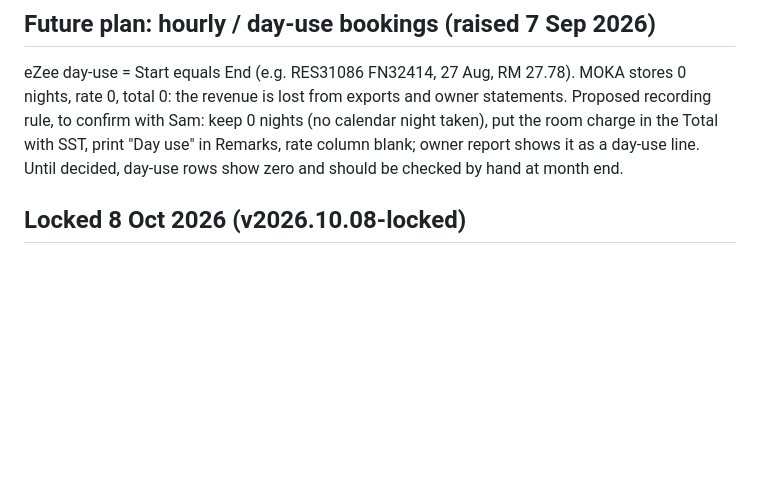
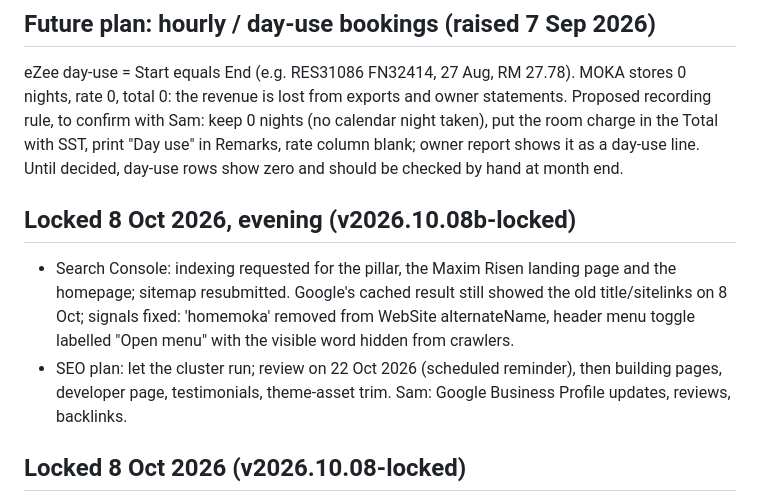
Before and after one commit to johnyap511/moka, a Markdown page: docs/HANDOFF-2026-09-04.md, the part around the change. Drawn GitHub-style; blank space fills up the shorter version.

Commit message:
Handoff: lock note for v2026.10.08b-locked

```diff
--- a/docs/HANDOFF-2026-09-04.md
+++ b/docs/HANDOFF-2026-09-04.md
@@ -131,6 +131,11 @@ eZee day-use = Start equals End (e.g. RES31086 FN32414, 27 Aug, RM 27.78). MOKA
 is lost from exports and owner statements. Proposed recording rule, to confirm with Sam: keep 0 nights (no calendar night
 taken), put the room charge in the Total with SST, print "Day use" in Remarks, rate column blank; owner report shows it as a
 day-use line. Until decided, day-use rows show zero and should be checked by hand at month end.
+
+## Locked 8 Oct 2026, evening (v2026.10.08b-locked)
+
+- Search Console: indexing requested for the pillar, the Maxim Risen landing page and the homepage; sitemap resubmitted. Google's cached result still showed the old title/sitelinks on 8 Oct; signals fixed: 'homemoka' removed from WebSite alternateName, header menu toggle labelled "Open menu" with the visible word hidden from crawlers.
+- SEO plan: let the cluster run; review on 22 Oct 2026 (scheduled reminder), then building pages, developer page, testimonials, theme-asset trim. Sam: Google Business Profile updates, reviews, backlinks.
 
 ## Locked 8 Oct 2026 (v2026.10.08-locked)
 
```
